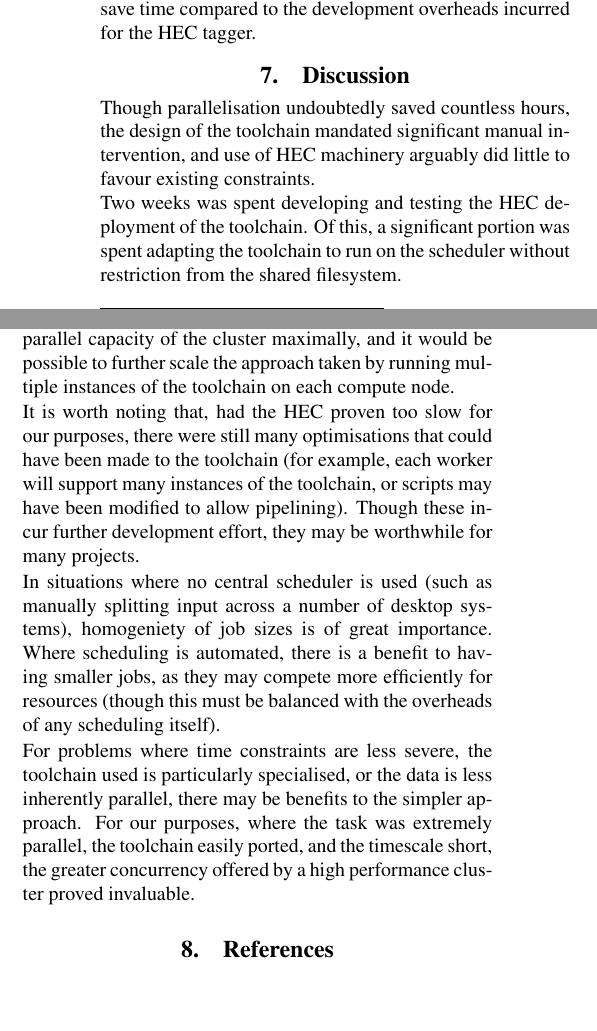
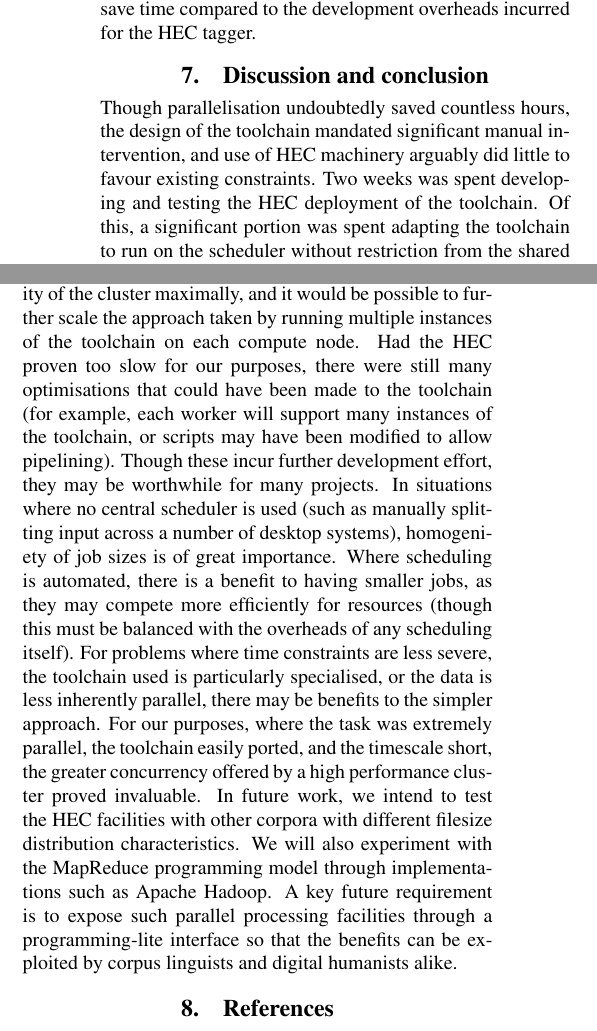
Before and after one commit to StephenWattam/hansard-LREC14-poster, a LaTeX document (hansard-lr14.tex, which reads discussion.inc.tex): two parts of the columns of page 4 of 5, joined at a grey line, cut so that both start at the same text, the shorter picture padded with empty space. Compiled offline with pdfLaTeX.

Commit message:
added final flourish to discussion

```diff
--- a/discussion.inc.tex
+++ b/discussion.inc.tex
@@ -9,18 +9,14 @@
 % \end{itemize}
 
 Though parallelisation undoubtedly saved countless hours, the design of the toolchain mandated significant manual intervention, and use of HEC machinery arguably did little to favour existing constraints.
+Two weeks was spent developing and testing the HEC deployment of the toolchain.  Of this, a significant portion was spent adapting the toolchain to run on the scheduler without restriction from the shared filesystem.
+The problem is embarrassingly parallel, and the design of many HEC facilities is well suited to exploit that.  It is certainly the case that, even if we had manually split the data and run it on (faster) commodity hardware, we would still have incurred significant overhead in doing so.  Assuming development in this case is simpler and takes just a week, we would still have required ten desktop systems to run the tagging jobs in order to achieve the same overall completion time.
 
-Two weeks was spent developing and testing the HEC deployment of the toolchain.  Of this, a significant portion was spent adapting the toolchain to run on the scheduler without restriction from the shared filesystem.
-
-The problem is embarrassingly parallel, and the design of many HEC facilities is well suited to exploit that.  It is certainly the case that, even if we had manually split the data and run it on (faster) commodity hardware, we would still have incurred significant overhead in doing so.  Assuming development in this case is simpler and takes just a week, we would still have required ten desktop systems to run the tagging jobs in order to achieve the same overall completion time.
 It is worth noting that we did not exploit the parallel capacity of the cluster maximally, and it would be possible to further scale the approach taken by running multiple instances of the toolchain on each compute node.
-
-It is worth noting that, had the HEC proven too slow for our purposes, there were still many optimisations that could have been made to the toolchain (for example, each worker will support many instances of the toolchain, or scripts may have been modified to allow pipelining).  Though these incur further development effort, they may be worthwhile for many projects.
-
+Had the HEC proven too slow for our purposes, there were still many optimisations that could have been made to the toolchain (for example, each worker will support many instances of the toolchain, or scripts may have been modified to allow pipelining).  Though these incur further development effort, they may be worthwhile for many projects.
 In situations where no central scheduler is used (such as manually splitting input across a number of desktop systems), homogeniety of job sizes is of great importance.  Where scheduling is automated, there is a benefit to having smaller jobs, as they may compete more efficiently for resources (though this must be balanced with the overheads of any scheduling itself).
-
 For problems where time constraints are less severe, the toolchain used is particularly specialised, or the data is less inherently parallel, there may be benefits to the simpler approach.  For our purposes, where the task was extremely parallel, the toolchain easily ported, and the timescale short, the greater concurrency offered by a high performance cluster proved invaluable.
-
+In future work, we intend to test the HEC facilities with other corpora with different filesize distribution characteristics. We will also experiment with the MapReduce programming model through implementations such as Apache Hadoop. A key future requirement is to expose such parallel processing facilities through a programming-lite interface so that the benefits can be exploited by corpus linguists and digital humanists alike.
 
 
 
--- a/hansard-lr14.tex
+++ b/hansard-lr14.tex
@@ -89,7 +89,7 @@ University of Glasgow \\
 
 
 % -------------------------------------------------------------------
-\section{Discussion}
+\section{Discussion and conclusion}
 \input{discussion.inc}
 
 
```
